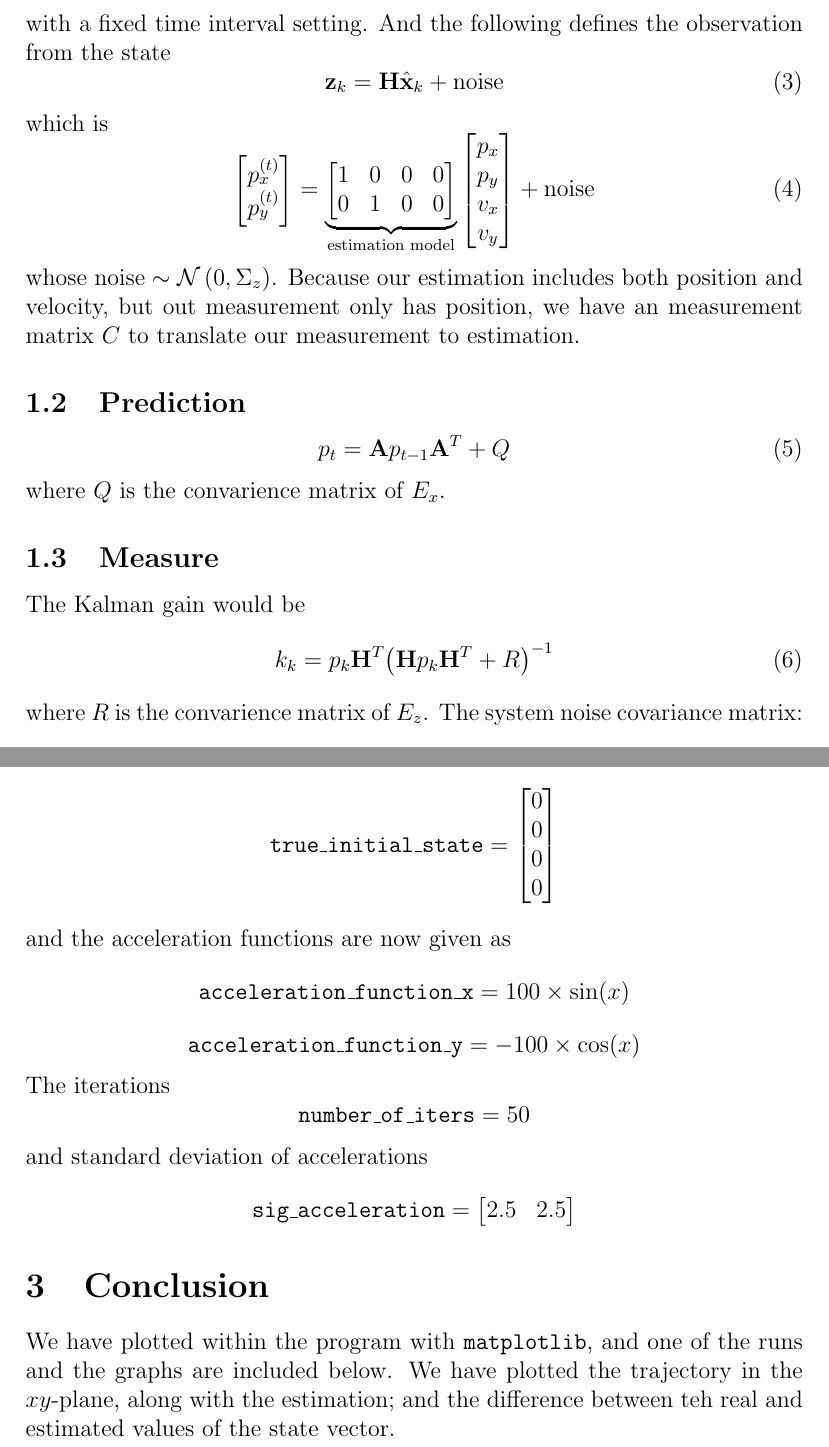
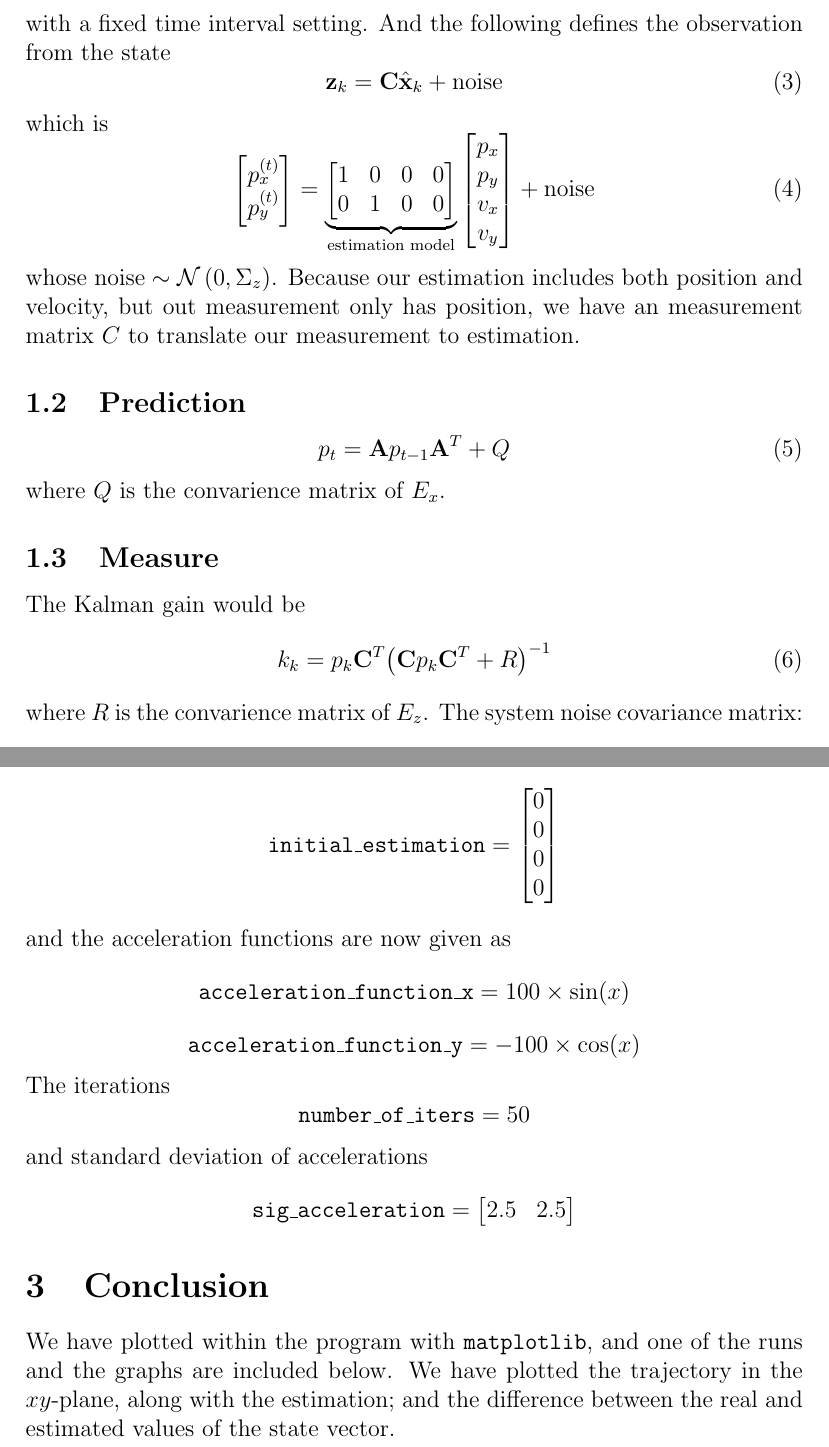
Before and after one commit to lukasleung/RoboticsKalmanFiltersProject, a LaTeX document (Paper/Paper.tex): two parts of pages 2 and 4 of 7, joined at a grey line, cut so that both start at the same text. Compiled offline with pdfLaTeX.

Commit message:
Corrected typos

```diff
--- a/Paper/Paper.tex
+++ b/Paper/Paper.tex
@@ -88,7 +88,7 @@
 	\end{equation}
 	whose $\text{noise}\sim\mathcal{N}\left(0,\Sigma_x\right)$. The state transition matrix $A$ and control matrix $B$ are what we use in the program. They are only dependent on $t$, here representing the time step, so are constant matricies if we run the program with a fixed time interval setting. And the following defines the observation from the state
 	\begin{equation}
-		\mathbf{z}_k=\mathbf{H}\hat{\mathbf{x}}_k+\text{noise}
+		\mathbf{z}_k=\mathbf{C}\hat{\mathbf{x}}_k+\text{noise}
 	\end{equation}
 	which is
 	\begin{equation}
@@ -114,7 +114,7 @@
 	\subsection{Measure}\label{sub:measure}
 	The Kalman gain would be
 	\begin{equation}
-		k_k=p_k\mathbf{H}^T{\left(\mathbf{H}p_k\mathbf{H}^T+R\right)}^{-1}
+		k_k=p_k\mathbf{C}^T{\left(\mathbf{C}p_k\mathbf{C}^T+R\right)}^{-1}
 	\end{equation}
 	where $R$ is the convarience matrix of $E_z$. The system noise covariance matrix:
 	\begin{equation}
@@ -205,7 +205,7 @@
 	\]
 	and the initial estimations are
 	\[
-		\mathtt{true\_initial\_state}=
+		\mathtt{initial\_estimation}=
 		\begin{bmatrix}
 			0 \\ 0 \\ 0 \\ 0
 		\end{bmatrix}
@@ -233,7 +233,7 @@
 	%	SECTION 3
 	%----------------------------------------------------------------------------------------
 	\section{Conclusion}
-	We have plotted within the program with \texttt{matplotlib}, and one of the runs and the graphs are included below. We have plotted the trajectory in the $xy$-plane, along with the estimation; and the difference between teh real and estimated values of the state vector.
+	We have plotted within the program with \texttt{matplotlib}, and one of the runs and the graphs are included below. We have plotted the trajectory in the $xy$-plane, along with the estimation; and the difference between the real and estimated values of the state vector.
 	\begin{figure}[H]
 		\centering
 		\includegraphics[width=\textwidth]{TvE}
```
Also changed, not shown: Paper/Paper.pdf.
